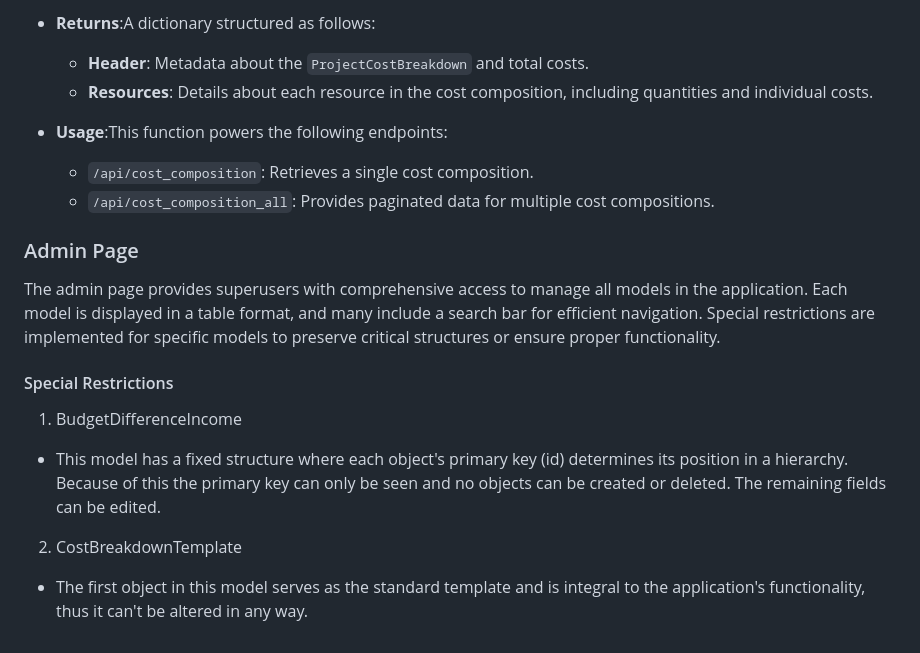
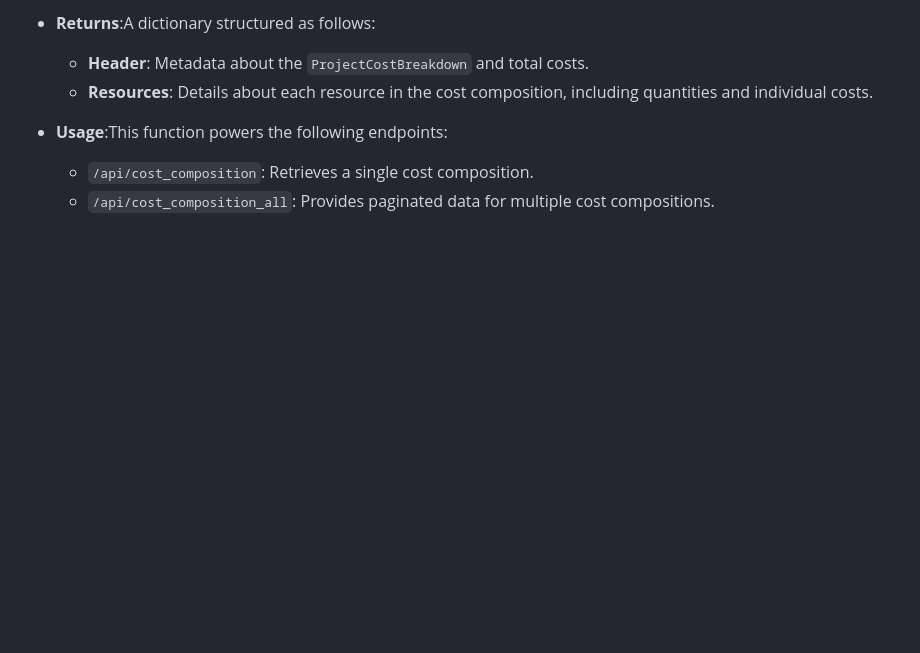
Before and after one commit to lucas-rollin/costplan-core, a Markdown page: README.md, the part around the change printed below. Rendered like a GitHub page; blank space fills up the shorter version.

```diff
--- a/README.md
+++ b/README.md
@@ -388,17 +411,3 @@ The `utils.py` file provides a reusable function handle complex calculations and
 
   - `/api/cost_composition`: Retrieves a single cost composition.
   - `/api/cost_composition_all`: Provides paginated data for multiple cost compositions.
-
-### Admin Page
-
-The admin page provides superusers with comprehensive access to manage all models in the application. Each model is displayed in a table format, and many include a search bar for efficient navigation. Special restrictions are implemented for specific models to preserve critical structures or ensure proper functionality.
-
-#### Special Restrictions
-
-1. BudgetDifferenceIncome
-
-- This model has a fixed structure where each object's primary key (id) determines its position in a hierarchy. Because of this the primary key can only be seen and no objects can be created or deleted. The remaining fields can be edited.
-
-2. CostBreakdownTemplate
-
-- The first object in this model serves as the standard template and is integral to the application's functionality, thus it can't be altered in any way.
```
Also changed, not shown: other parts of README.md (+24 -1 lines).
